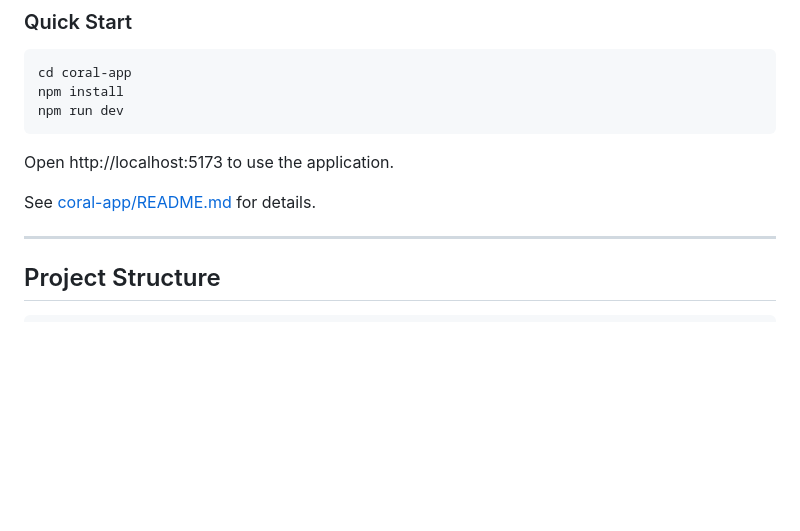
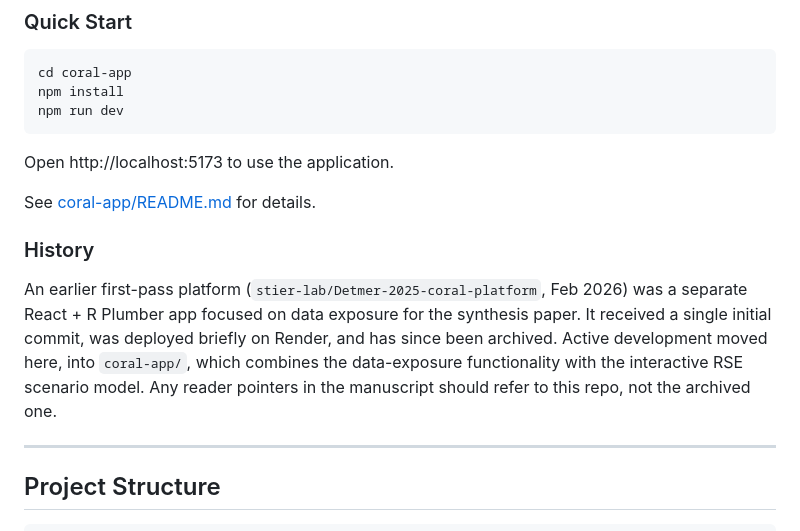
Before and after one commit to stier-lab/Detmer-2025-coral-RSE, a Markdown page: README.md, the part around the change. Rendered like a GitHub page; blank space fills up the shorter version.

Commit message:
README: note that older Detmer-2025-coral-platform is archived

```diff
--- a/README.md
+++ b/README.md
@@ -25,6 +25,10 @@ npm run dev
 Open http://localhost:5173 to use the application.
 
 See [coral-app/README.md](coral-app/README.md) for details.
+
+### History
+
+An earlier first-pass platform (`stier-lab/Detmer-2025-coral-platform`, Feb 2026) was a separate React + R Plumber app focused on data exposure for the synthesis paper. It received a single initial commit, was deployed briefly on Render, and has since been archived. Active development moved here, into `coral-app/`, which combines the data-exposure functionality with the interactive RSE scenario model. Any reader pointers in the manuscript should refer to this repo, not the archived one.
 
 ---
 
```
